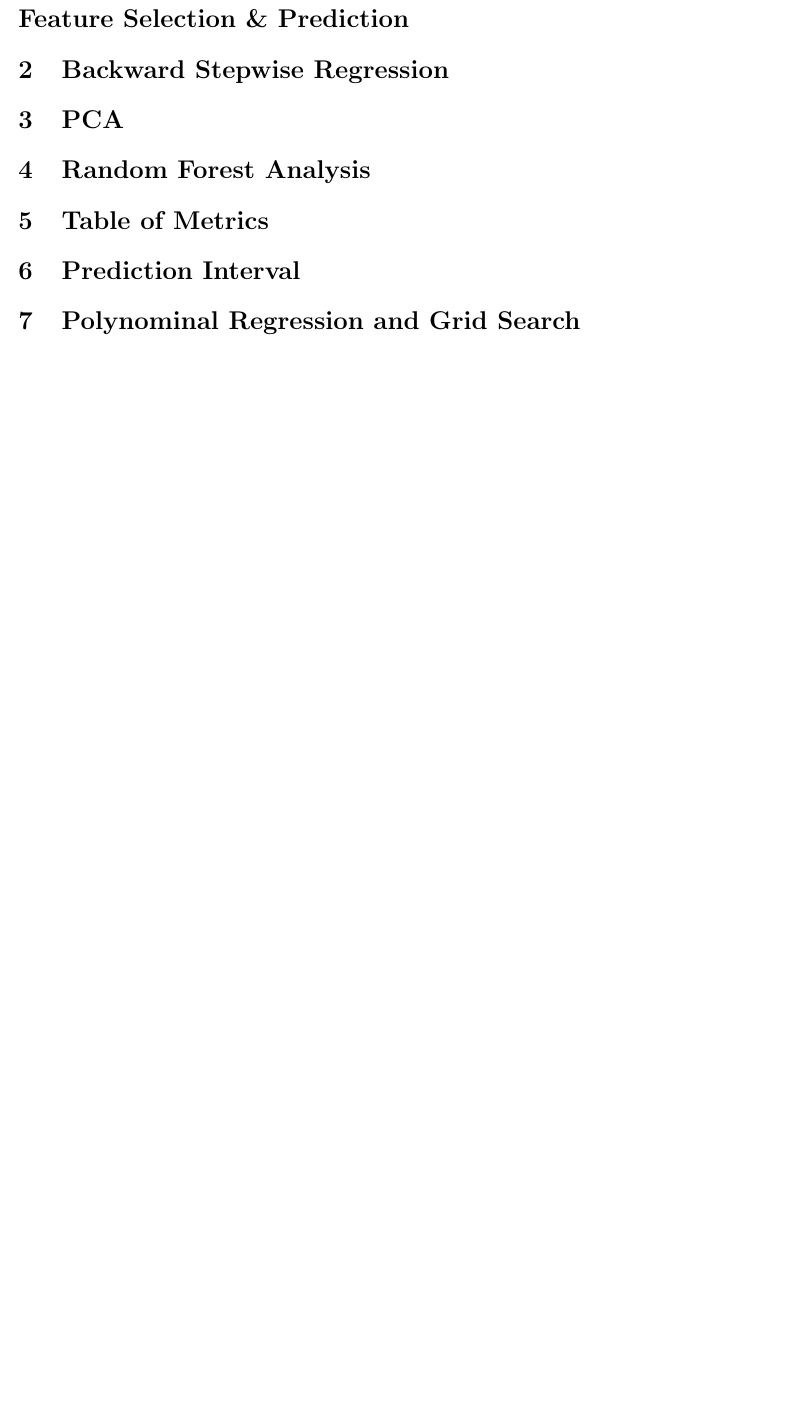
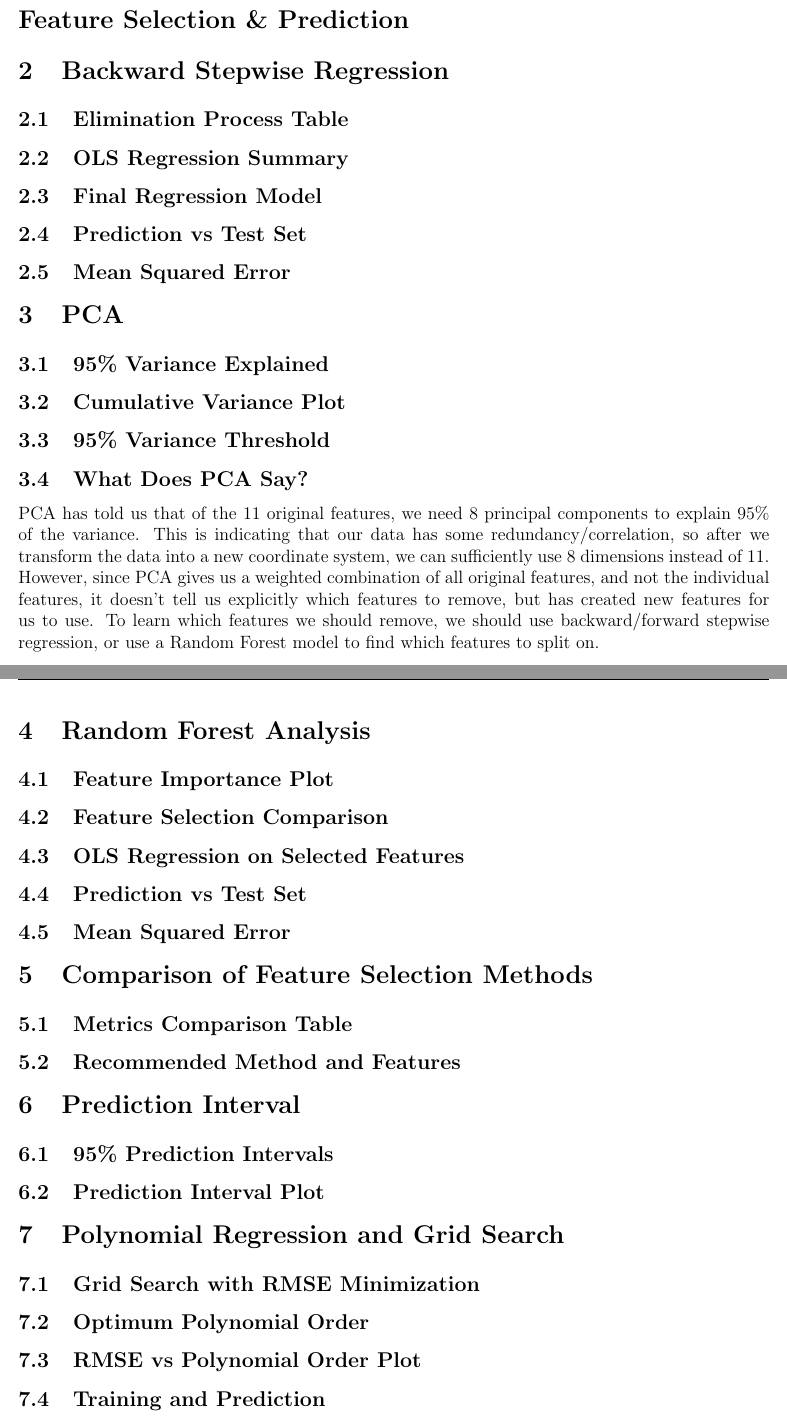
Before and after one commit to PrismaticFlame/gradlatex, a LaTeX document (ML6.tex): part of the page before the commit and two parts of pages 1 and 2 of 2 after it, the two joined at a grey line, cut so that both start at the same text, the shorter picture padded with empty space. Compiled offline with pdfLaTeX.

Commit message:
Changed ML6. Changed README

```diff
--- a/ML6.tex
+++ b/ML6.tex
@@ -15,17 +20,66 @@
 
 \section{Backward Stepwise Regression}
 
+\subsection{Elimination Process Table}
+
+\subsection{OLS Regression Summary}
+
+\subsection{Final Regression Model}
+
+\subsection{Prediction vs Test Set}
+
+\subsection{Mean Squared Error}
+
 \section{PCA}
+
+\subsection{95\% Variance Explained}
+
+\subsection{Cumulative Variance Plot}
+
+\subsection{95\% Variance Threshold}
+
+\subsection{What Does PCA Say?}
+PCA has told us that of the 11 original features, we need 8 principal components to explain 95\% of the variance. This is indicating that our data has some redundancy/correlation,
+so after we transform the data into a new coordinate system, we can sufficiently use 8 dimensions instead of 11. However, since PCA gives us a weighted combination of all original features, and not the individual features,
+it doesn't tell us explicitly which features to remove, but has created new features for us to use. To learn which features we should remove, we should use backward/forward stepwise regression, or use a Random Forest model to find which features to split on.
 
 \section{Random Forest Analysis}
 
-\section{Table of Metrics}
+\subsection{Feature Importance Plot}
+
+\subsection{Feature Selection Comparison}
+
+\subsection{OLS Regression on Selected Features}
+
+\subsection{Prediction vs Test Set}
+
+\subsection{Mean Squared Error}
+
+\section{Comparison of Feature Selection Methods}
+
+\subsection{Metrics Comparison Table}
+
+\subsection{Recommended Method and Features}
 
 \section{Prediction Interval}
 
-\section{Polynominal Regression and Grid Search}
+\subsection{95\% Prediction Intervals}
 
-\section{Simple Linear Regression}
+\subsection{Prediction Interval Plot}
+
+\section{Polynomial Regression and Grid Search}
+
+\subsection{Grid Search with RMSE Minimization}
+
+\subsection{Optimum Polynomial Order}
+
+\subsection{RMSE vs Polynomial Order Plot}
+
+\subsection{Training and Prediction}
+
+\subsection{Mean Squared Error}
+
+\section{Simple Linear Regression Proof}
 
 In a simple linear regression with n observations:
 \begin{equation}
```
Also changed, not shown: README.md, ML6.tex (5 more changed lines), 2 other files.
